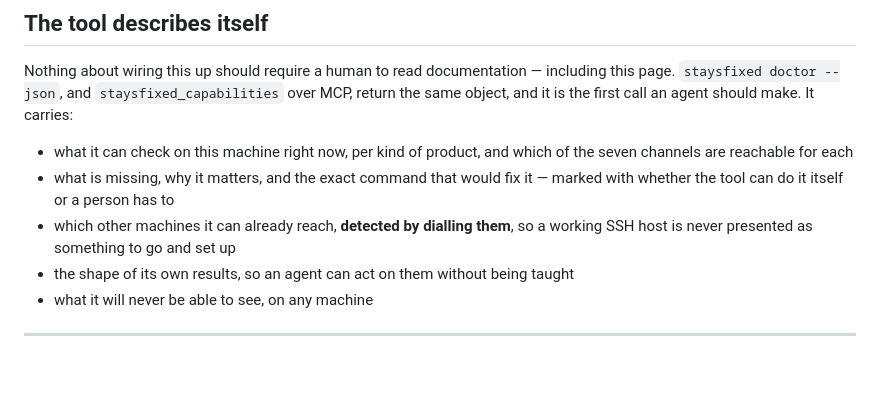
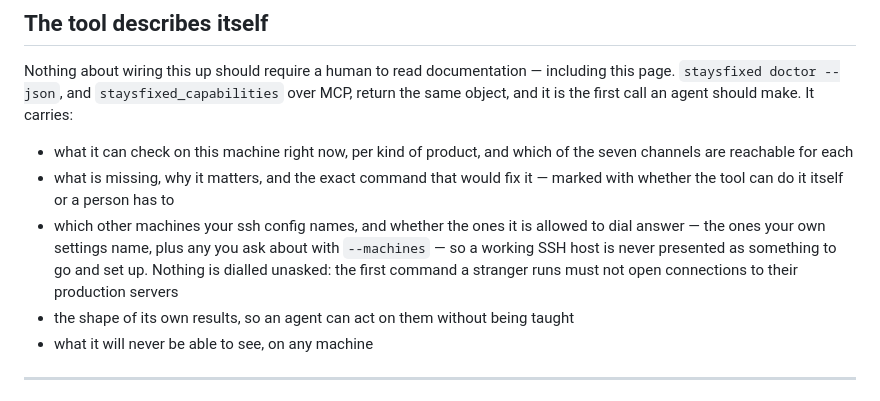
Before and after one commit to asadev/staysfixed, a Markdown page: docs/how-v2-works.md, the part around the change. Drawn GitHub-style; blank space fills up the shorter version.

```diff
--- a/docs/how-v2-works.md
+++ b/docs/how-v2-works.md
@@ -366,8 +366,11 @@ It carries:
   the seven channels are reachable for each
 - what is missing, why it matters, and the exact command that would fix it —
   marked with whether the tool can do it itself or a person has to
-- which other machines it can already reach, **detected by dialling them**, so a
-  working SSH host is never presented as something to go and set up
+- which other machines your ssh config names, and whether the ones it is allowed
+  to dial answer — the ones your own settings name, plus any you ask about with
+  `--machines` — so a working SSH host is never presented as something to go and
+  set up. Nothing is dialled unasked: the first command a stranger runs must not
+  open connections to their production servers
 - the shape of its own results, so an agent can act on them without being taught
 - what it will never be able to see, on any machine
 
```
Also changed, not shown: README.md (+6 -3 lines), docs/getting-started.md (+10 -0 lines).
